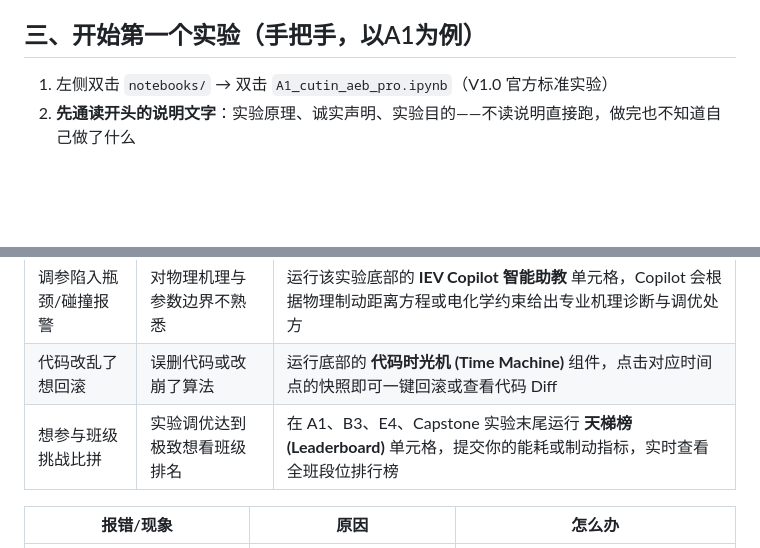
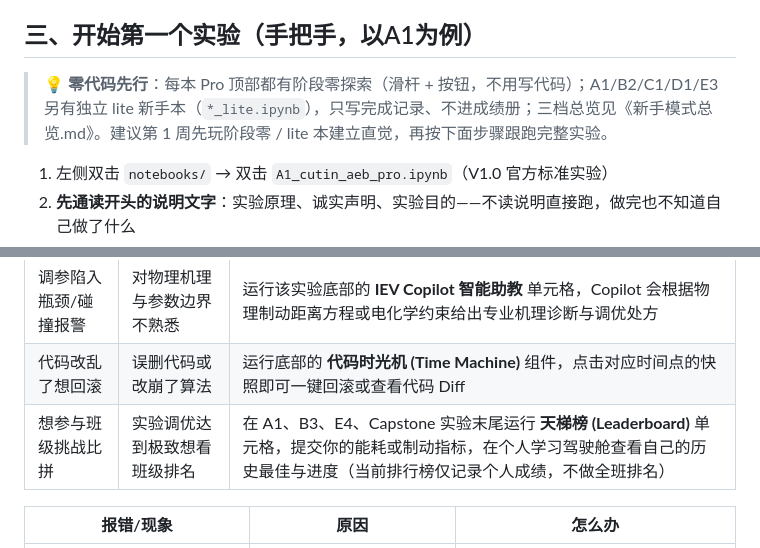
Before and after one commit to itskys/iev-cloudlab, a Markdown page: notebooks/学生快速上手指南.md, 2 parts joined by grey strips. GitHub-like rendering; blank space fills up the shorter version.

Commit message:
P0+P1 fixes: honest labels (B1/D2/E2/D4), F2 settling time, B3 disclaimer scope, A1 benchmark interpretation, docs beginner routing + 3D/leaderboard wording

```diff
--- a/notebooks/学生快速上手指南.md
+++ b/notebooks/学生快速上手指南.md
@@ -22,6 +22,8 @@
 - **右上角**：当前内核名称——**这是最重要的一个位置**，见下一节
 
 ## 三、开始第一个实验（手把手，以A1为例）
+
+> 💡 **零代码先行**：每本 Pro 顶部都有阶段零探索（滑杆 + 按钮，不用写代码）；A1/B2/C1/D1/E3 另有独立 lite 新手本（`*_lite.ipynb`），只写完成记录、不进成绩册；三档总览见《新手模式总览.md》。建议第 1 周先玩阶段零 / lite 本建立直觉，再按下面步骤跟跑完整实验。
 
 1. 左侧双击 `notebooks/` → 双击 `A1_cutin_aeb_pro.ipynb`（V1.0 官方标准实验）
 2. **先通读开头的说明文字**：实验原理、诚实声明、实验目的——不读说明直接跑，做完也不知道自己做了什么
@@ -61,7 +63,7 @@
 |---|---|---|
 | 调参陷入瓶颈/碰撞报警 | 对物理机理与参数边界不熟悉 | 运行该实验底部的 **IEV Copilot 智能助教** 单元格，Copilot 会根据物理制动距离方程或电化学约束给出专业机理诊断与调优处方 |
 | 代码改乱了想回滚 | 误删代码或改崩了算法 | 运行底部的 **代码时光机 (Time Machine)** 组件，点击对应时间点的快照即可一键回滚或查看代码 Diff |
-| 想参与班级挑战比拼 | 实验调优达到极致想看班级排名 | 在 A1、B3、E4、Capstone 实验末尾运行 **天梯榜 (Leaderboard)** 单元格，提交你的能耗或制动指标，实时查看全班段位排行榜 |
+| 想参与班级挑战比拼 | 实验调优达到极致想看班级排名 | 在 A1、B3、E4、Capstone 实验末尾运行 **天梯榜 (Leaderboard)** 单元格，提交你的能耗或制动指标，在个人学习驾驶舱查看自己的历史最佳与进度（当前排行榜仅记录个人成绩，不做全班排名） |
 
 | 报错/现象 | 原因 | 怎么办 |
 |---|---|---|
```
